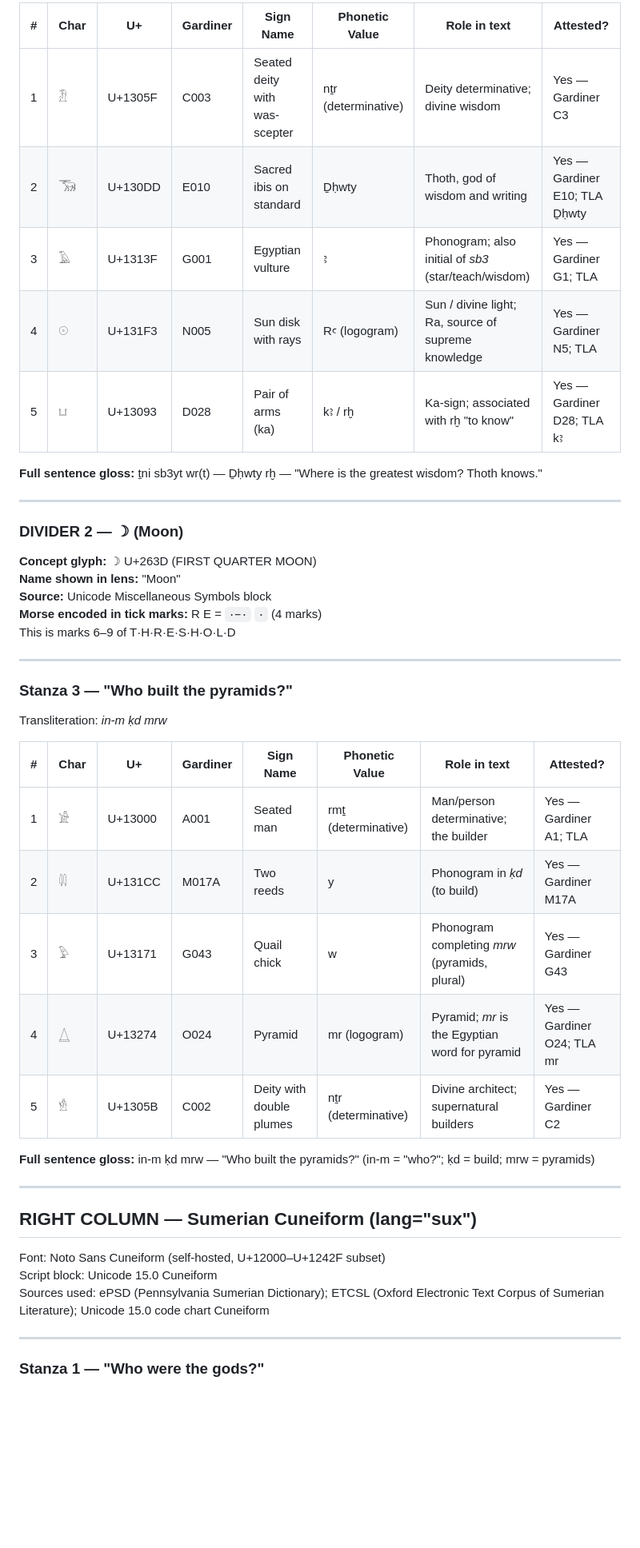
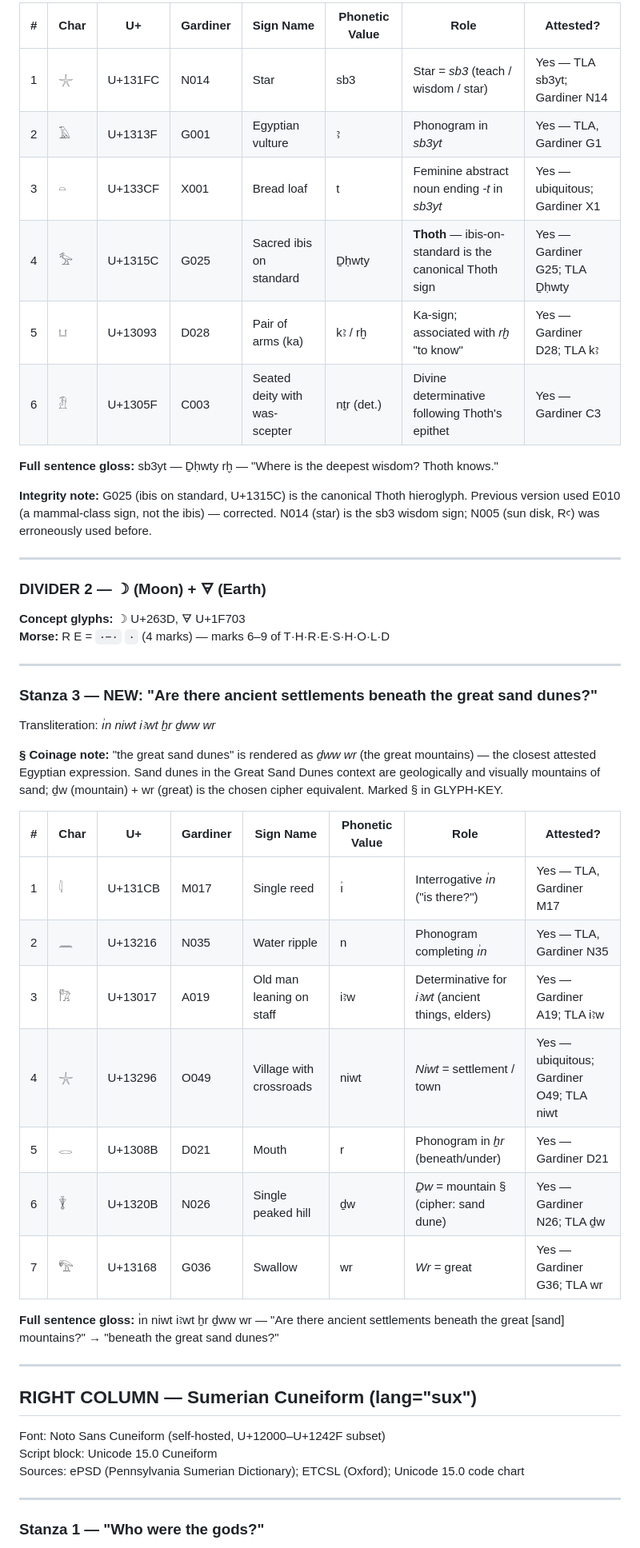
Before and after one commit to Modern-Explorer/-modern-explorer-web, a Markdown page: docs/GLYPH-KEY.md, the part around one of its changes. Shown at 80% size. GitHub-like rendering; blank space fills up the shorter version.

```diff
--- a/docs/GLYPH-KEY.md
+++ b/docs/GLYPH-KEY.md
@@ -48,39 +52,43 @@ Transliteration: *Ḏḥwty rḫ sb3yt wr(t)*
 
-| # | Char | U+ | Gardiner | Sign Name | Phonetic Value | Role in text | Attested? |
-|---|------|----|----------|-----------|----------------|--------------|-----------|
-| 1 | 𓁟 | U+1305F | C003 | Seated deity with was-scepter | nṯr (determinative) | Deity determinative; divine wisdom | Yes — Gardiner C3 |
-| 2 | 𓃝 | U+130DD | E010 | Sacred ibis on standard | Ḏḥwty | Thoth, god of wisdom and writing | Yes — Gardiner E10; TLA Ḏḥwty |
-| 3 | 𓄿 | U+1313F | G001 | Egyptian vulture | ꜣ | Phonogram; also initial of *sb3* (star/teach/wisdom) | Yes — Gardiner G1; TLA |
-| 4 | 𓇳 | U+131F3 | N005 | Sun disk with rays | Rꜥ (logogram) | Sun / divine light; Ra, source of supreme knowledge | Yes — Gardiner N5; TLA |
-| 5 | 𓂓 | U+13093 | D028 | Pair of arms (ka) | kꜣ / rḫ | Ka-sign; associated with rḫ "to know" | Yes — Gardiner D28; TLA kꜣ |
+| # | Char | U+ | Gardiner | Sign Name | Phonetic Value | Role | Attested? |
+|---|------|----|----------|-----------|----------------|------|-----------|
+| 1 | 𓇼 | U+131FC | N014 | Star | sb3 | Star = *sb3* (teach / wisdom / star) | Yes — TLA sb3yt; Gardiner N14 |
+| 2 | 𓄿 | U+1313F | G001 | Egyptian vulture | ꜣ | Phonogram in *sb3yt* | Yes — TLA, Gardiner G1 |
+| 3 | 𓏏 | U+133CF | X001 | Bread loaf | t | Feminine abstract noun ending *-t* in *sb3yt* | Yes — ubiquitous; Gardiner X1 |
+| 4 | 𓅡 | U+1315C | G025 | Sacred ibis on standard | Ḏḥwty | **Thoth** — ibis-on-standard is the canonical Thoth sign | Yes — Gardiner G25; TLA Ḏḥwty |
+| 5 | 𓂓 | U+13093 | D028 | Pair of arms (ka) | kꜣ / rḫ | Ka-sign; associated with *rḫ* "to know" | Yes — Gardiner D28; TLA kꜣ |
+| 6 | 𓁟 | U+1305F | C003 | Seated deity with was-scepter | nṯr (det.) | Divine determinative following Thoth's epithet | Yes — Gardiner C3 |
 
-**Full sentence gloss:** ṯni sb3yt wr(t) — Ḏḥwty rḫ — "Where is the greatest wisdom? Thoth knows."
+**Full sentence gloss:** sb3yt — Ḏḥwty rḫ — "Where is the deepest wisdom? Thoth knows."
+
+**Integrity note:** G025 (ibis on standard, U+1315C) is the canonical Thoth hieroglyph. Previous version used E010 (a mammal-class sign, not the ibis) — corrected. N014 (star) is the sb3 wisdom sign; N005 (sun disk, Rꜥ) was erroneously used before.
 
 ---
 
-### DIVIDER 2 — ☽ (Moon)
+### DIVIDER 2 — ☽ (Moon) + 🜃 (Earth)
 
-**Concept glyph:** ☽ U+263D (FIRST QUARTER MOON)
-**Name shown in lens:** "Moon"
-**Source:** Unicode Miscellaneous Symbols block
-**Morse encoded in tick marks:** R E = `·−·` `·`  (4 marks)
-This is marks 6–9 of T·H·R·E·S·H·O·L·D
+**Concept glyphs:** ☽ U+263D, 🜃 U+1F703
+**Morse:** R E = `·−·` `·` (4 marks) — marks 6–9 of T·H·R·E·S·H·O·L·D
 
 ---
 
-### Stanza 3 — "Who built the pyramids?"
+### Stanza 3 — NEW: "Are there ancient settlements beneath the great sand dunes?"
 
-Transliteration: *in-m ḳd mrw*
+Transliteration: *ı͗n niwt iꜣwt ẖr ḏww wr*
 
-| # | Char | U+ | Gardiner | Sign Name | Phonetic Value | Role in text | Attested? |
-|---|------|----|----------|-----------|----------------|--------------|-----------|
-| 1 | 𓀀 | U+13000 | A001 | Seated man | rmṯ (determinative) | Man/person determinative; the builder | Yes — Gardiner A1; TLA |
-| 2 | 𓇌 | U+131CC | M017A | Two reeds | y | Phonogram in *ḳd* (to build) | Yes — Gardiner M17A |
-| 3 | 𓅱 | U+13171 | G043 | Quail chick | w | Phonogram completing *mrw* (pyramids, plural) | Yes — Gardiner G43 |
-| 4 | 𓉴 | U+13274 | O024 | Pyramid | mr (logogram) | Pyramid; *mr* is the Egyptian word for pyramid | Yes — Gardiner O24; TLA mr |
-| 5 | 𓁛 | U+1305B | C002 | Deity with double plumes | nṯr (determinative) | Divine architect; supernatural builders | Yes — Gardiner C2 |
+**§ Coinage note:** "the great sand dunes" is rendered as *ḏww wr* (the great mountains) — the closest attested Egyptian expression. Sand dunes in the Great Sand Dunes context are geologically and visually mountains of sand; ḏw (mountain) + wr (great) is the chosen cipher equivalent. Marked § in GLYPH-KEY.
 
-**Full sentence gloss:** in-m ḳd mrw — "Who built the pyramids?" (in-m = "who?"; ḳd = build; mrw = pyramids)
+| # | Char | U+ | Gardiner | Sign Name | Phonetic Value | Role | Attested? |
+|---|------|----|----------|-----------|----------------|------|-----------|
+| 1 | 𓇋 | U+131CB | M017 | Single reed | ı͗ | Interrogative *ı͗n* ("is there?") | Yes — TLA, Gardiner M17 |
+| 2 | 𓈖 | U+13216 | N035 | Water ripple | n | Phonogram completing *ı͗n* | Yes — TLA, Gardiner N35 |
+| 3 | 𓀗 | U+13017 | A019 | Old man leaning on staff | iꜣw | Determinative for *iꜣwt* (ancient things, elders) | Yes — Gardiner A19; TLA iꜣw |
+| 4 | 𓇼 | U+13296 | O049 | Village with crossroads | niwt | *Niwt* = settlement / town | Yes — ubiquitous; Gardiner O49; TLA niwt |
+| 5 | 𓂋 | U+1308B | D021 | Mouth | r | Phonogram in *ẖr* (beneath/under) | Yes — Gardiner D21 |
+| 6 | 𓇊 | U+1320B | N026 | Single peaked hill | ḏw | *Ḏw* = mountain § (cipher: sand dune) | Yes — Gardiner N26; TLA ḏw |
+| 7 | 𓅟 | U+13168 | G036 | Swallow | wr | *Wr* = great | Yes — Gardiner G36; TLA wr |
+
+**Full sentence gloss:** ı͗n niwt iꜣwt ẖr ḏww wr — "Are there ancient settlements beneath the great [sand] mountains?" → "beneath the great sand dunes?"
 
 ---
 
@@ -88,7 +96,7 @@ Transliteration: *in-m ḳd mrw*
 
 Font: Noto Sans Cuneiform (self-hosted, U+12000–U+1242F subset)
 Script block: Unicode 15.0 Cuneiform
-Sources used: ePSD (Pennsylvania Sumerian Dictionary); ETCSL (Oxford Electronic Text Corpus of Sumerian Literature); Unicode 15.0 code chart Cuneiform
+Sources: ePSD (Pennsylvania Sumerian Dictionary); ETCSL (Oxford); Unicode 15.0 code chart
 
 ---
 
```
Also changed, not shown: other parts of docs/GLYPH-KEY.md (+70 -98 lines).
